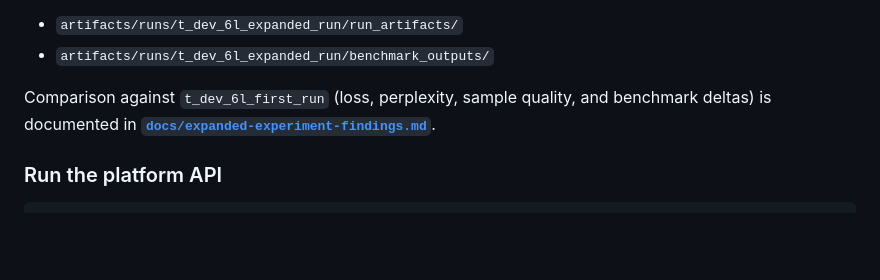
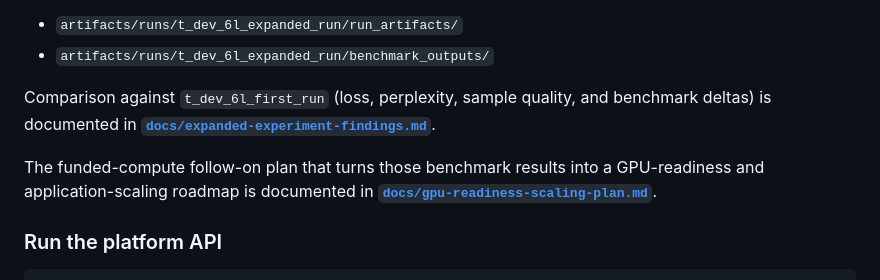
Before and after one commit to orkinosai25-org/supreme-modeltx, a Markdown page: README.md, the part around the change. Drawn GitHub-style; blank space fills up the shorter version.

Commit message:
docs: add gpu readiness scaling plan

````diff
--- a/README.md
+++ b/README.md
@@ -185,6 +185,10 @@ length. Outputs are written under:
 Comparison against `t_dev_6l_first_run` (loss, perplexity, sample quality, and benchmark deltas) is
 documented in **[`docs/expanded-experiment-findings.md`](docs/expanded-experiment-findings.md)**.
 
+The funded-compute follow-on plan that turns those benchmark results into a GPU-readiness and
+application-scaling roadmap is documented in
+**[`docs/gpu-readiness-scaling-plan.md`](docs/gpu-readiness-scaling-plan.md)**.
+
 ### Run the platform API
 
 ```bash
````
Also changed, not shown: docs/gpu-readiness-scaling-plan.md (added, +186 -0 lines).
